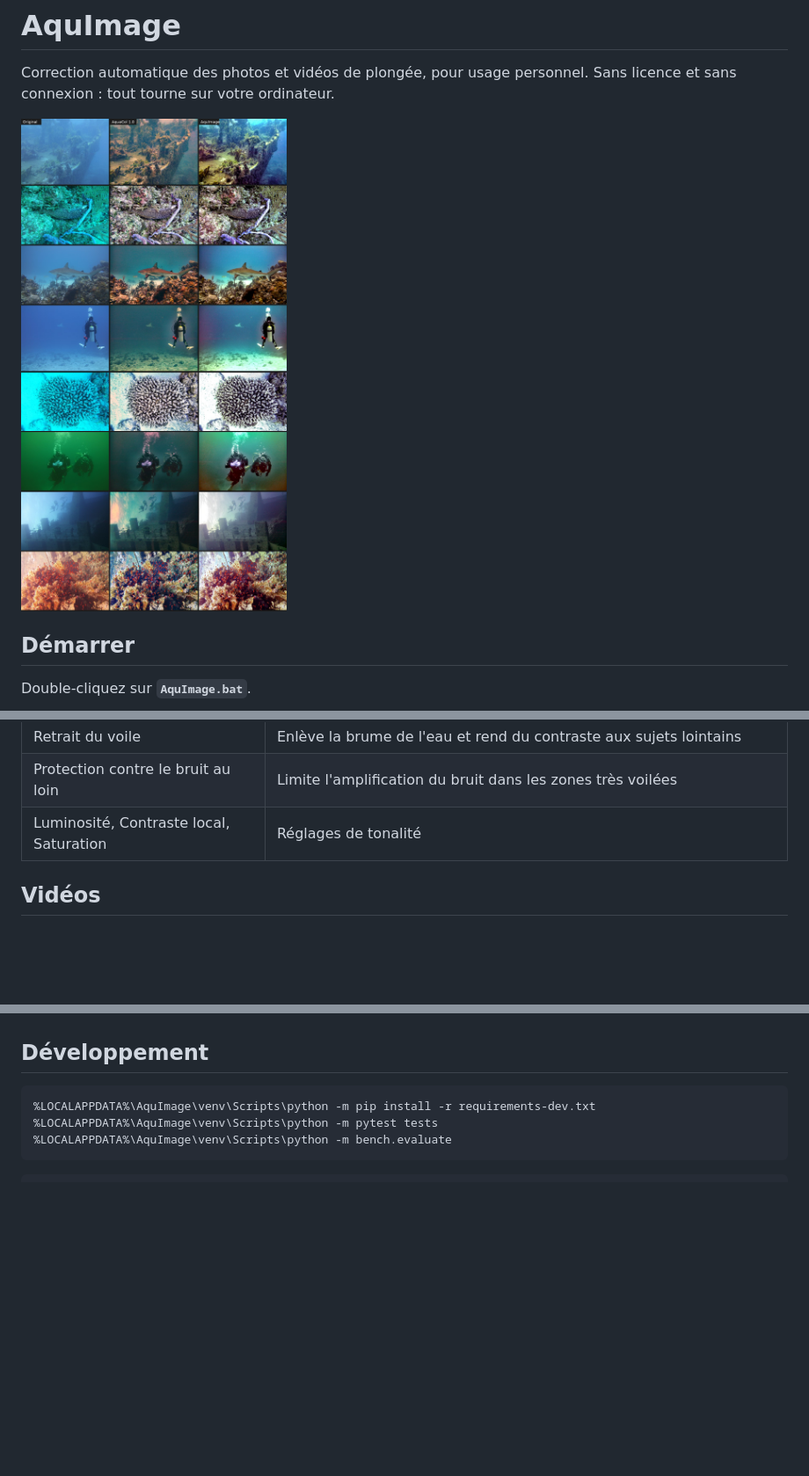
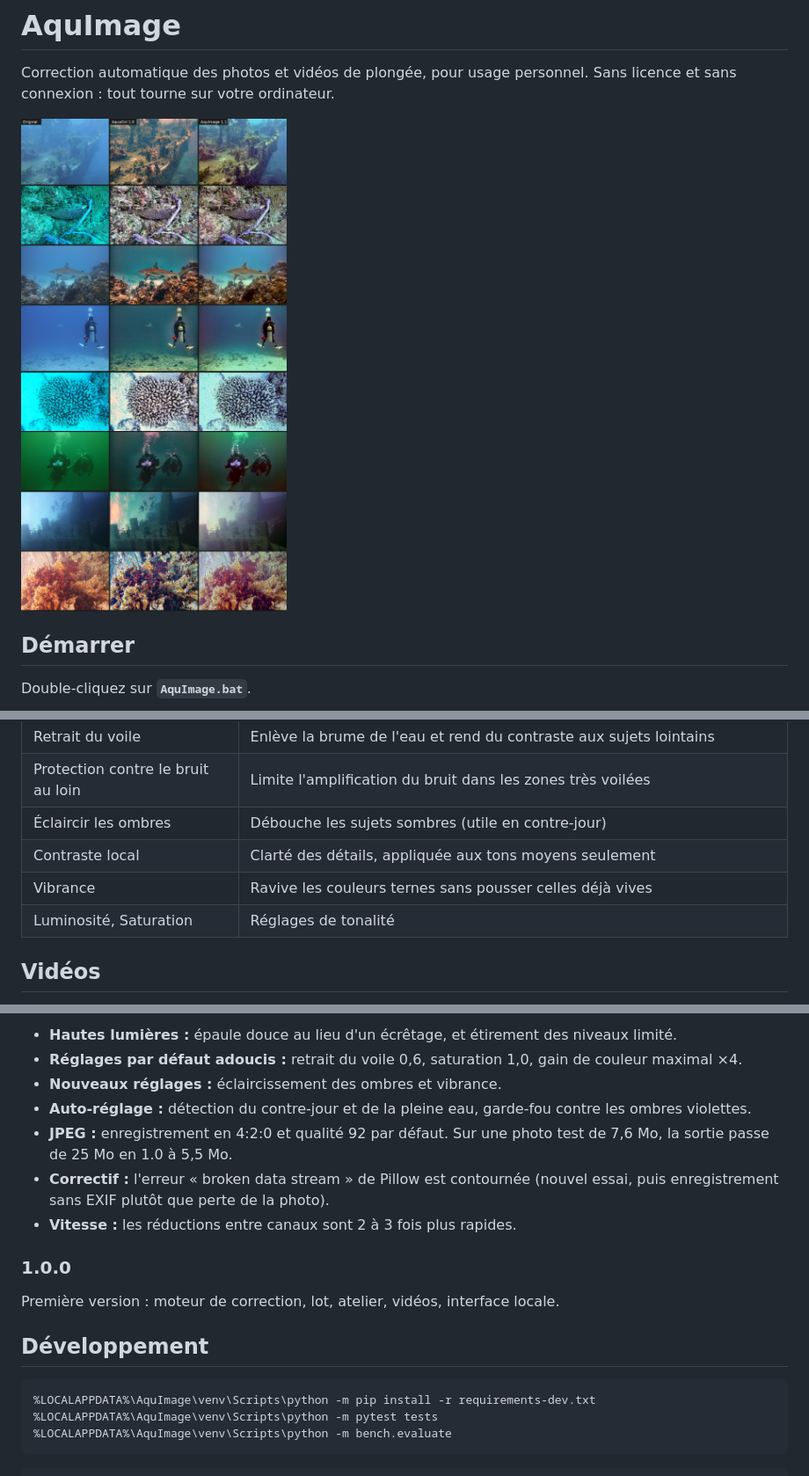
Before and after one commit to almtlsandbox/AQUIMAGE, a Markdown page: README.md, 3 parts joined by grey strips. Shown at 88% size. Drawn GitHub-style; pictures changed too: docs/avant-apres.jpg; blank space fills up the shorter version.

```diff
--- a/README.md
+++ b/README.md
@@ -47,7 +47,10 @@ Chaque photo et chaque vidéo reçoit **ses propres réglages**, estimés d'apr
 | Température, Teinte | Réglages créatifs, du froid au chaud et du vert au magenta |
 | Retrait du voile | Enlève la brume de l'eau et rend du contraste aux sujets lointains |
 | Protection contre le bruit au loin | Limite l'amplification du bruit dans les zones très voilées |
-| Luminosité, Contraste local, Saturation | Réglages de tonalité |
+| Éclaircir les ombres | Débouche les sujets sombres (utile en contre-jour) |
+| Contraste local | Clarté des détails, appliquée aux tons moyens seulement |
+| Vibrance | Ravive les couleurs ternes sans pousser celles déjà vives |
+| Luminosité, Saturation | Réglages de tonalité |
 
 ## Vidéos
 
@@ -103,3 +127,14 @@ Le niveau de bruit règle aussi le retrait du voile, et le contraste obtenu règ
+- **Hautes lumières :** épaule douce au lieu d'un écrêtage, et étirement des niveaux limité.
+- **Réglages par défaut adoucis :** retrait du voile 0,6, saturation 1,0, gain de couleur maximal ×4.
+- **Nouveaux réglages :** éclaircissement des ombres et vibrance.
+- **Auto-réglage :** détection du contre-jour et de la pleine eau, garde-fou contre les ombres violettes.
+- **JPEG :** enregistrement en 4:2:0 et qualité 92 par défaut. Sur une photo test de 7,6 Mo, la sortie passe de 25 Mo en 1.0 à 5,5 Mo.
+- **Correctif :** l'erreur « broken data stream » de Pillow est contournée (nouvel essai, puis enregistrement sans EXIF plutôt que perte de la photo).
+- **Vitesse :** les réductions entre canaux sont 2 à 3 fois plus rapides.
+
+### 1.0.0
+
+Première version : moteur de correction, lot, atelier, vidéos, interface locale.
 
 ## Développement
 
```
Also changed, not shown: other parts of README.md (+23 -2 lines), docs/mer-rouge-v1.1.jpg (added), 11 other files.
